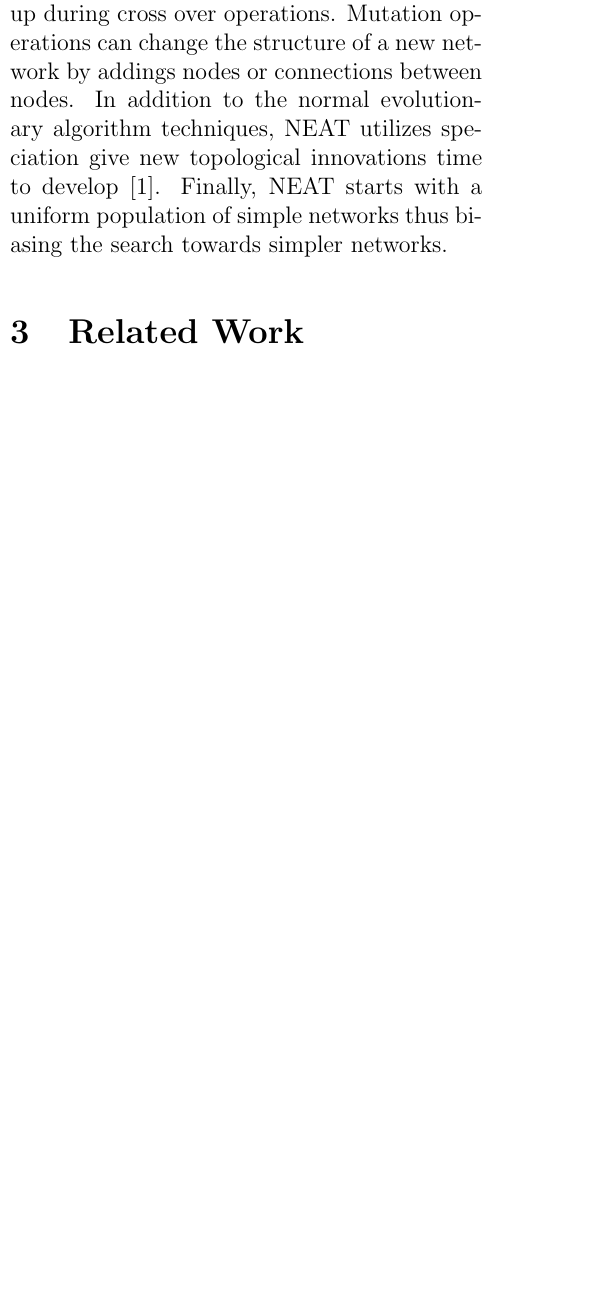
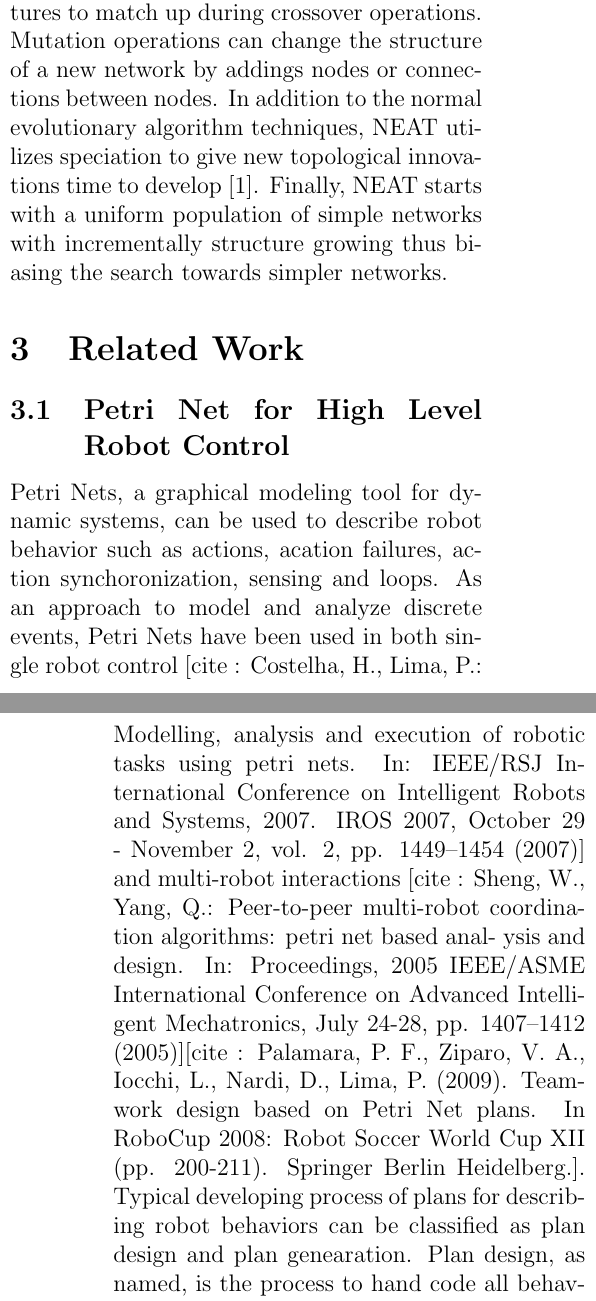
Before and after one commit to jpha226/PetriNeat, a LaTeX paper (project_paper.tex): part of one column of page 1 of 6 before the commit and two parts of the columns of pages 1 and 2 of 7 after it, the two joined at a grey line, cut so that both start at the same text, the shorter picture padded with empty space. Compiled offline with pdfLaTeX.

Commit message:
Revised "The NEAT Algorithm"; Added Petri Nets.

```diff
--- a/project_paper.tex
+++ b/project_paper.tex
@@ -43,11 +43,19 @@ Petri nets have many applications including data analysis, simulation of systems
 
 \subsection{The NEAT Algorithm}
 
-The Neuroevolution of Augmenting Topologies (NEAT) algorithm is a powerful tool for evolving the structure and weights of an artificial neural network. NEAT specifies the structure of a neural network with node and connection genes. Each gene has an innovation number associated with it which allows genomes of networks with very different structures to match up during cross over operations. Mutation operations can change the structure of a new network by addings nodes or connections between nodes. In addition to the normal evolutionary algorithm techniques, NEAT utilizes speciation give new topological innovations time to develop \cite{neat}. Finally, NEAT starts with a uniform population of simple networks thus biasing the search towards simpler networks.
+The NeuroEvolution of Augmenting Topologies (NEAT) algorithm is a powerful tool for evolving the structure and weights of an artificial neural network. NEAT specifies the structure of a neural network with nodes and connection genes. It then alters the topologies of neural networks with crossover operations and mutation operations. Each gene has an innovation number associated with it which allows genomes of networks with very different structures to match up during crossover operations. Mutation operations can change the structure of a new network by addings nodes or connections between nodes. In addition to the normal evolutionary algorithm techniques, NEAT utilizes speciation to give new topological innovations time to develop \cite{neat}. Finally, NEAT starts with a uniform population of simple networks with incrementally structure growing thus biasing the search towards simpler networks.
 
 \section{Related Work}
+\subsection{Petri Net for High Level Robot Control}
+
+Petri Nets, a graphical modeling tool for dynamic systems, can be used to describe robot behavior such as actions, acation failures, action synchoronization, sensing and loops. As an approach to model and analyze discrete events, Petri Nets have been used in both single robot control [cite : Costelha, H., Lima, P.: Modelling, analysis and execution of robotic tasks using petri nets. In: IEEE/RSJ International Conference on Intelligent Robots and Systems, 2007. IROS 2007, October 29 - November 2, vol. 2, pp. 1449–1454 (2007)] and multi-robot interactions [cite : Sheng, W., Yang, Q.: Peer-to-peer multi-robot coordination algorithms: petri net based anal- ysis and design. In: Proceedings, 2005 IEEE/ASME International Conference on Advanced Intelligent Mechatronics, July 24-28, pp. 1407–1412 (2005)][cite : Palamara, P. F., Ziparo, V. A., Iocchi, L., Nardi, D., Lima, P. (2009). Teamwork design based on Petri Net plans. In RoboCup 2008: Robot Soccer World Cup XII (pp. 200-211). Springer Berlin Heidelberg.]. Typical developing process of plans for describing robot behaviors can be classified as plan design and plan genearation. Plan design, as named, is the process to hand code all behaviors sequence that lead to the accomplishment of the given task. In contrary, plan generation, takes care of generating the solution to achieve the goal of the given task with the description of the goals and capabilities of the system. The nature of the former process, being highly labored, limits the scale of use of Petri Nets, since the size and the complexity of a designed plan highly depends on the capabilities of the designers. The latter one, which automates the process, seems more appealing but is limited to simply task. Thus, neither of them is promising.
+
+Behavior representation frameworks based on Petri nets [cite : Ziparo, V. A., Iocchi, L., Lima, P. U., Nardi, D., Palamara, P. F. (2011). Petri net plans. Autonomous Agents and Multi-Agent Systems, 23(3), 344-383.] had been proposed and used for high level description of single robot and multi-robot behaviors. Petri Net Plans (PNPs) [cite : Ziparo, V. A., Iocchi, L., Lima, P. U., Nardi, D., Palamara, P. F. (2011). Petri net plans. Autonomous Agents and Multi-Agent Systems, 23(3), 344-383.] is defined as a formal language for the representation of generic behaviors, which allows complex plans to be designed intuitively. PNPs is an effective tool for the representation of multi-robot plans, which supports the design of cooperation. It can decribe highly expressive plans for dynamic environments that are partially observable and unpredictable. The basic structures of a PNP are ordinary and sensing actions that does not occur instantly. These basic structures are then combined to describe action sequences, interruption, conditional actions, parallel actions and loops. A sub-plan is used to represent a primitive behavior in order to achieve higher modularity in a PNP.
 
 
+\subsection{Neuroevolving Robotics}
+
+NERO project.
 
 \section{Evolution of Petri Networks}
 
```
